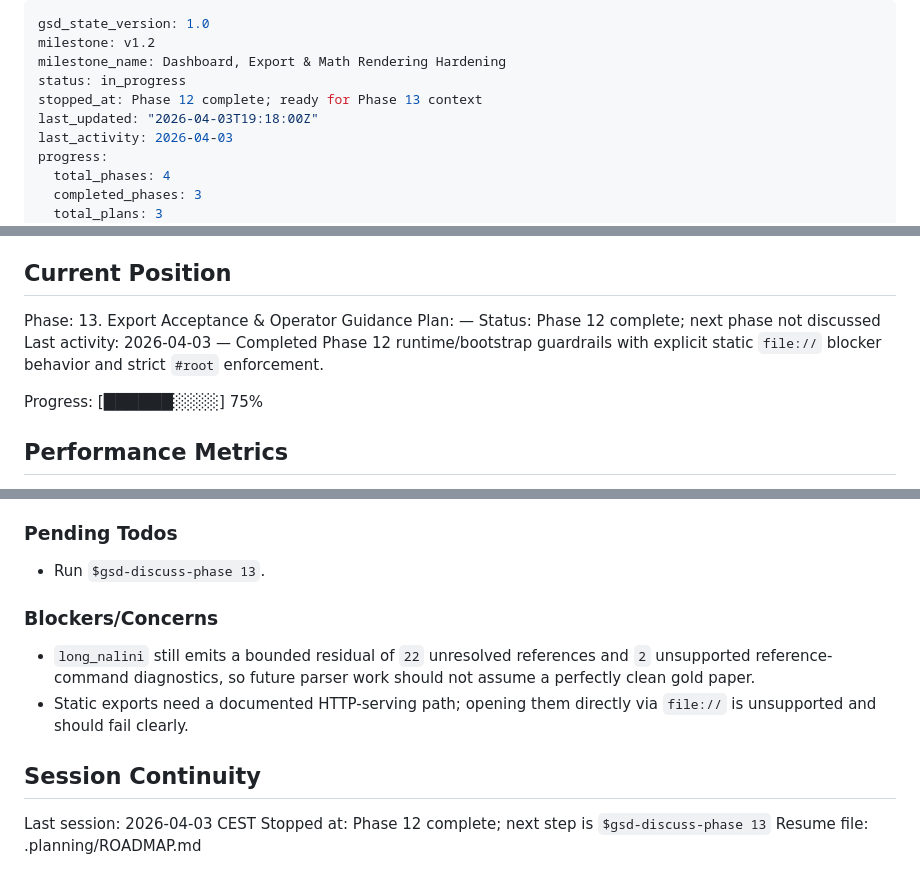
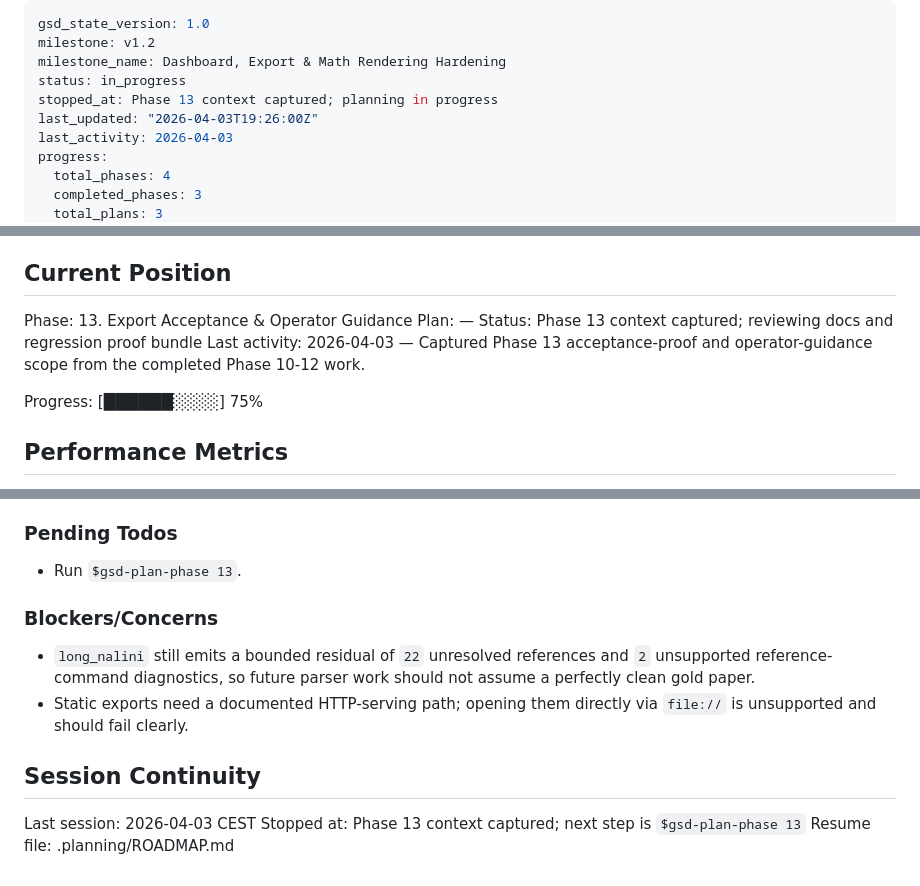
Before and after one commit to hanzckernel/MathPaperParser, a Markdown page: .planning/STATE.md, 3 parts joined by grey strips. Drawn GitHub-style.

Commit message:
docs: capture phase 13 acceptance context

```diff
--- a/.planning/STATE.md
+++ b/.planning/STATE.md
@@ -3,8 +3,8 @@ gsd_state_version: 1.0
 milestone: v1.2
 milestone_name: Dashboard, Export & Math Rendering Hardening
 status: in_progress
-stopped_at: Phase 12 complete; ready for Phase 13 context
-last_updated: "2026-04-03T19:18:00Z"
+stopped_at: Phase 13 context captured; planning in progress
+last_updated: "2026-04-03T19:26:00Z"
 last_activity: 2026-04-03
 progress:
   total_phases: 4
@@ -27,8 +27,8 @@ See: .planning/PROJECT.md (updated 2026-04-03)
 
 Phase: 13. Export Acceptance & Operator Guidance
 Plan: —
-Status: Phase 12 complete; next phase not discussed
-Last activity: 2026-04-03 — Completed Phase 12 runtime/bootstrap guardrails with explicit static `file://` blocker behavior and strict `#root` enforcement.
+Status: Phase 13 context captured; reviewing docs and regression proof bundle
+Last activity: 2026-04-03 — Captured Phase 13 acceptance-proof and operator-guidance scope from the completed Phase 10-12 work.
 
 Progress: [██████░░░░] 75%
 
@@ -79,7 +79,7 @@ Decisions are logged in PROJECT.md. The milestone established:
 
 ### Pending Todos
 
-- Run `$gsd-discuss-phase 13`.
+- Run `$gsd-plan-phase 13`.
 
 ### Blockers/Concerns
 
@@ -89,5 +89,5 @@ Decisions are logged in PROJECT.md. The milestone established:
 ## Session Continuity
 
 Last session: 2026-04-03 CEST
-Stopped at: Phase 12 complete; next step is `$gsd-discuss-phase 13`
+Stopped at: Phase 13 context captured; next step is `$gsd-plan-phase 13`
 Resume file: .planning/ROADMAP.md
```
Also changed, not shown: 2 other files.
